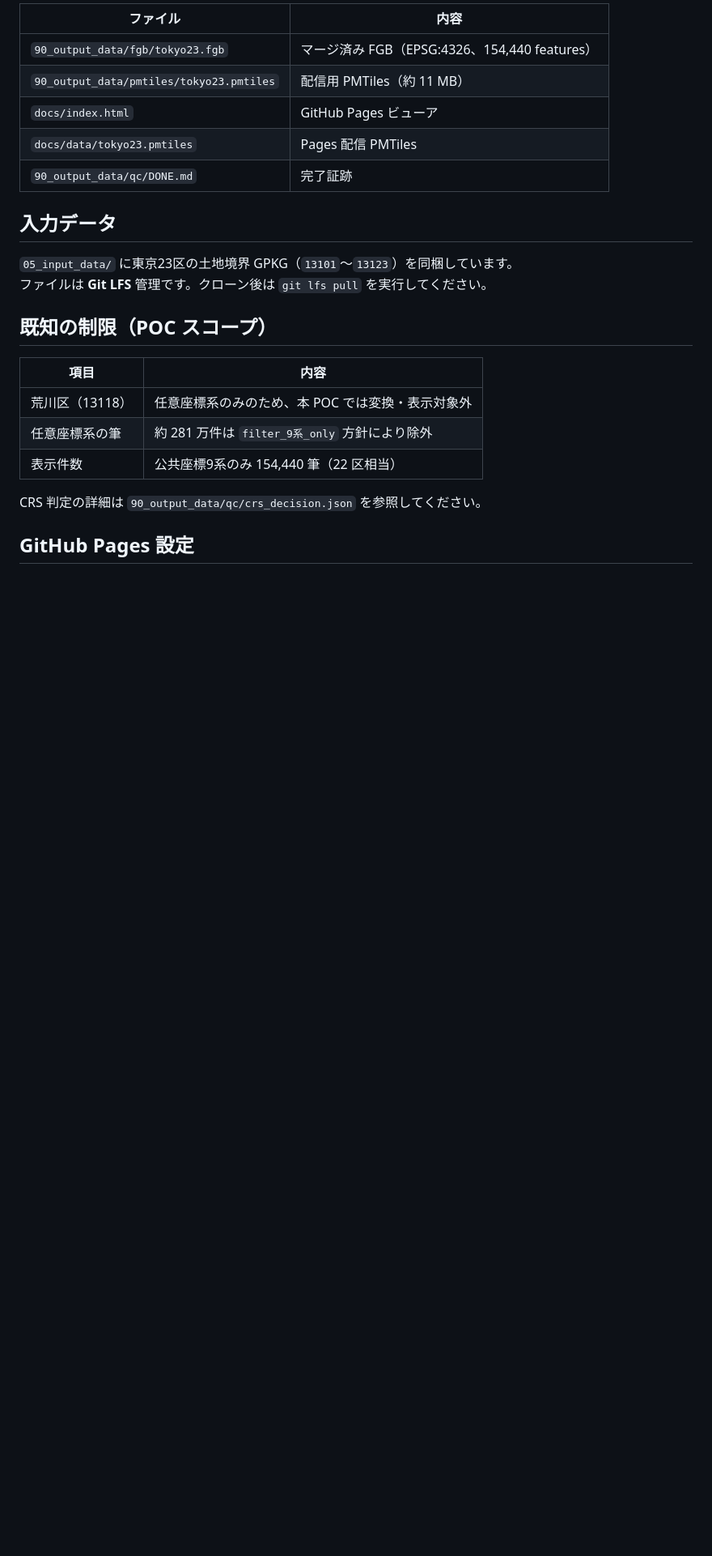
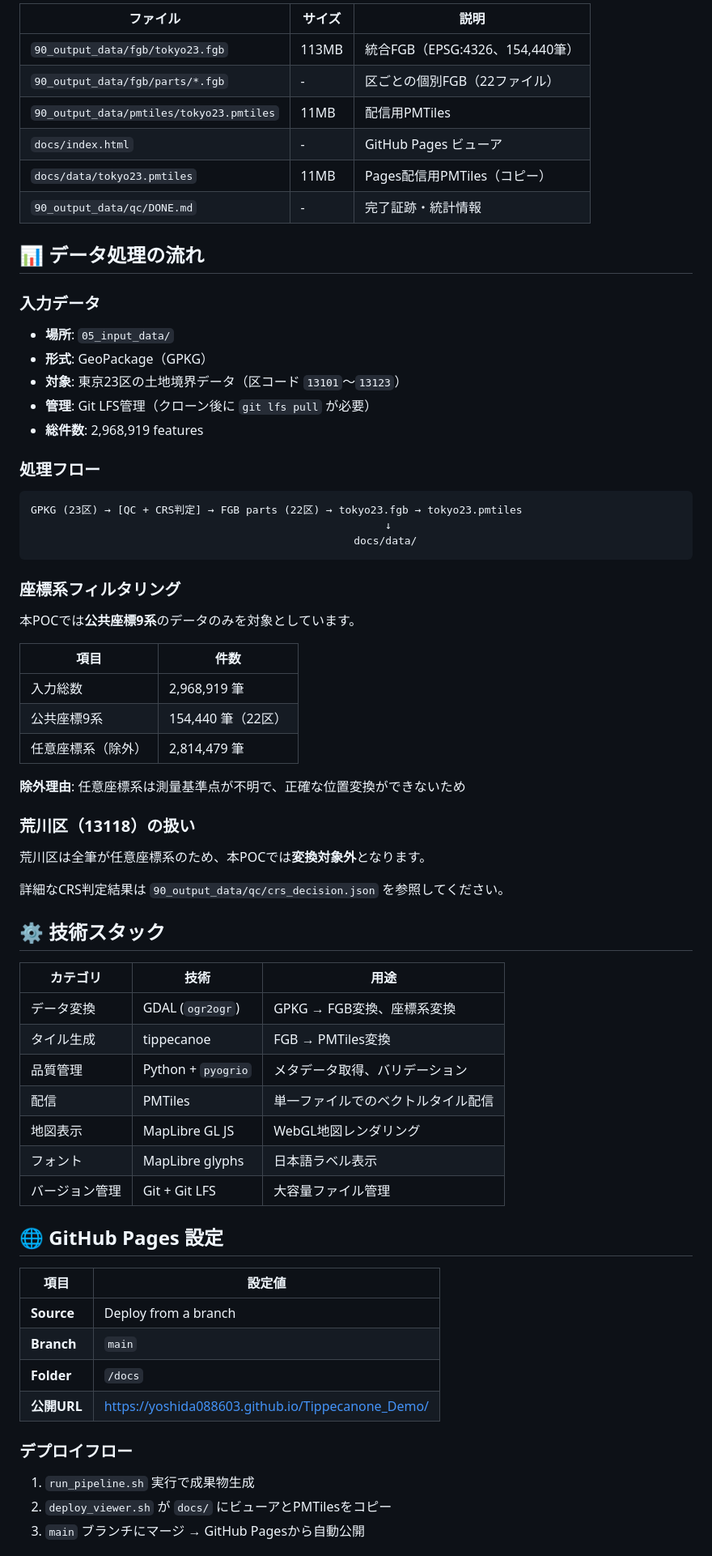
Before and after one commit to Yoshida088603/Tippecanone_Demo, a Markdown page: README.md, the part around one of its changes. Shown at 81% size. Rendered like a GitHub page; blank space fills up the shorter version.

````diff
--- a/README.md
+++ b/README.md
@@ -54,26 +79,73 @@ bash run_pipeline.sh
 
-| ファイル | 内容 |
+| ファイル | サイズ | 説明 |
+| --- | --- | --- |
+| `90_output_data/fgb/tokyo23.fgb` | 113MB | 統合FGB（EPSG:4326、154,440筆） |
+| `90_output_data/fgb/parts/*.fgb` | - | 区ごとの個別FGB（22ファイル） |
+| `90_output_data/pmtiles/tokyo23.pmtiles` | 11MB | 配信用PMTiles |
+| `docs/index.html` | - | GitHub Pages ビューア |
+| `docs/data/tokyo23.pmtiles` | 11MB | Pages配信用PMTiles（コピー） |
+| `90_output_data/qc/DONE.md` | - | 完了証跡・統計情報 |
+
+## 📊 データ処理の流れ
+
+### 入力データ
+
+- **場所**: `05_input_data/`
+- **形式**: GeoPackage（GPKG）
+- **対象**: 東京23区の土地境界データ（区コード `13101`〜`13123`）
+- **管理**: Git LFS管理（クローン後に `git lfs pull` が必要）
+- **総件数**: 2,968,919 features
+
+### 処理フロー
+
+```
+GPKG (23区) → [QC + CRS判定] → FGB parts (22区) → tokyo23.fgb → tokyo23.pmtiles
+                                                        ↓
+                                                   docs/data/
+```
+
+### 座標系フィルタリング
+
+本POCでは**公共座標9系**のデータのみを対象としています。
+
+| 項目 | 件数 |
 | --- | --- |
-| `90_output_data/fgb/tokyo23.fgb` | マージ済み FGB（EPSG:4326、154,440 features） |
-| `90_output_data/pmtiles/tokyo23.pmtiles` | 配信用 PMTiles（約 11 MB） |
-| `docs/index.html` | GitHub Pages ビューア |
-| `docs/data/tokyo23.pmtiles` | Pages 配信 PMTiles |
-| `90_output_data/qc/DONE.md` | 完了証跡 |
+| 入力総数 | 2,968,919 筆 |
+| 公共座標9系 | 154,440 筆（22区） |
+| 任意座標系（除外） | 2,814,479 筆 |
 
-## 入力データ
+**除外理由**: 任意座標系は測量基準点が不明で、正確な位置変換ができないため
 
-`05_input_data/` に東京23区の土地境界 GPKG（`13101`〜`13123`）を同梱しています。
-ファイルは **Git LFS** 管理です。クローン後は `git lfs pull` を実行してください。
+### 荒川区（13118）の扱い
 
-## 既知の制限（POC スコープ）
+荒川区は全筆が任意座標系のため、本POCでは**変換対象外**となります。
 
-| 項目 | 内容 |
+詳細なCRS判定結果は `90_output_data/qc/crs_decision.json` を参照してください。
+
+## ⚙️ 技術スタック
+
+| カテゴリ | 技術 | 用途 |
+| --- | --- | --- |
+| データ変換 | GDAL (`ogr2ogr`) | GPKG → FGB変換、座標系変換 |
+| タイル生成 | tippecanoe | FGB → PMTiles変換 |
+| 品質管理 | Python + `pyogrio` | メタデータ取得、バリデーション |
+| 配信 | PMTiles | 単一ファイルでのベクトルタイル配信 |
+| 地図表示 | MapLibre GL JS | WebGL地図レンダリング |
+| フォント | MapLibre glyphs | 日本語ラベル表示 |
+| バージョン管理 | Git + Git LFS | 大容量ファイル管理 |
+
+## 🌐 GitHub Pages 設定
+
+| 項目 | 設定値 |
 | --- | --- |
-| 荒川区（13118） | 任意座標系のみのため、本 POC では変換・表示対象外 |
-| 任意座標系の筆 | 約 281 万件は `filter_9系_only` 方針により除外 |
-| 表示件数 | 公共座標9系のみ 154,440 筆（22 区相当） |
+| **Source** | Deploy from a branch |
+| **Branch** | `main` |
+| **Folder** | `/docs` |
+| **公開URL** | https://yoshida088603.github.io/Tippecanone_Demo/ |
 
-CRS 判定の詳細は `90_output_data/qc/crs_decision.json` を参照してください。
+### デプロイフロー
 
-## GitHub Pages 設定
+1. `run_pipeline.sh` 実行で成果物生成
+2. `deploy_viewer.sh` が `docs/` にビューアとPMTilesをコピー
+3. `main` ブランチにマージ → GitHub Pagesから自動公開
 
````
Also changed, not shown: other parts of README.md (+76 -46 lines).
